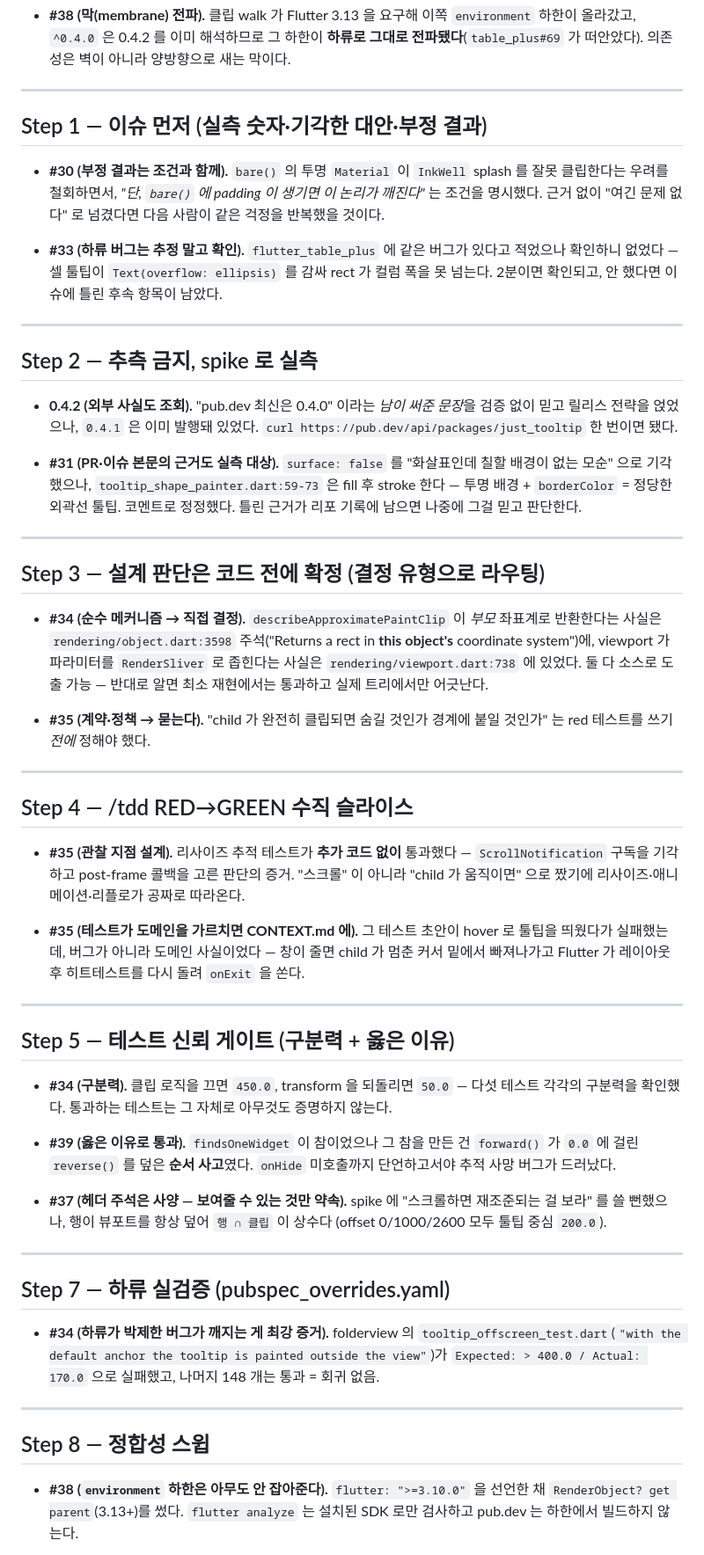
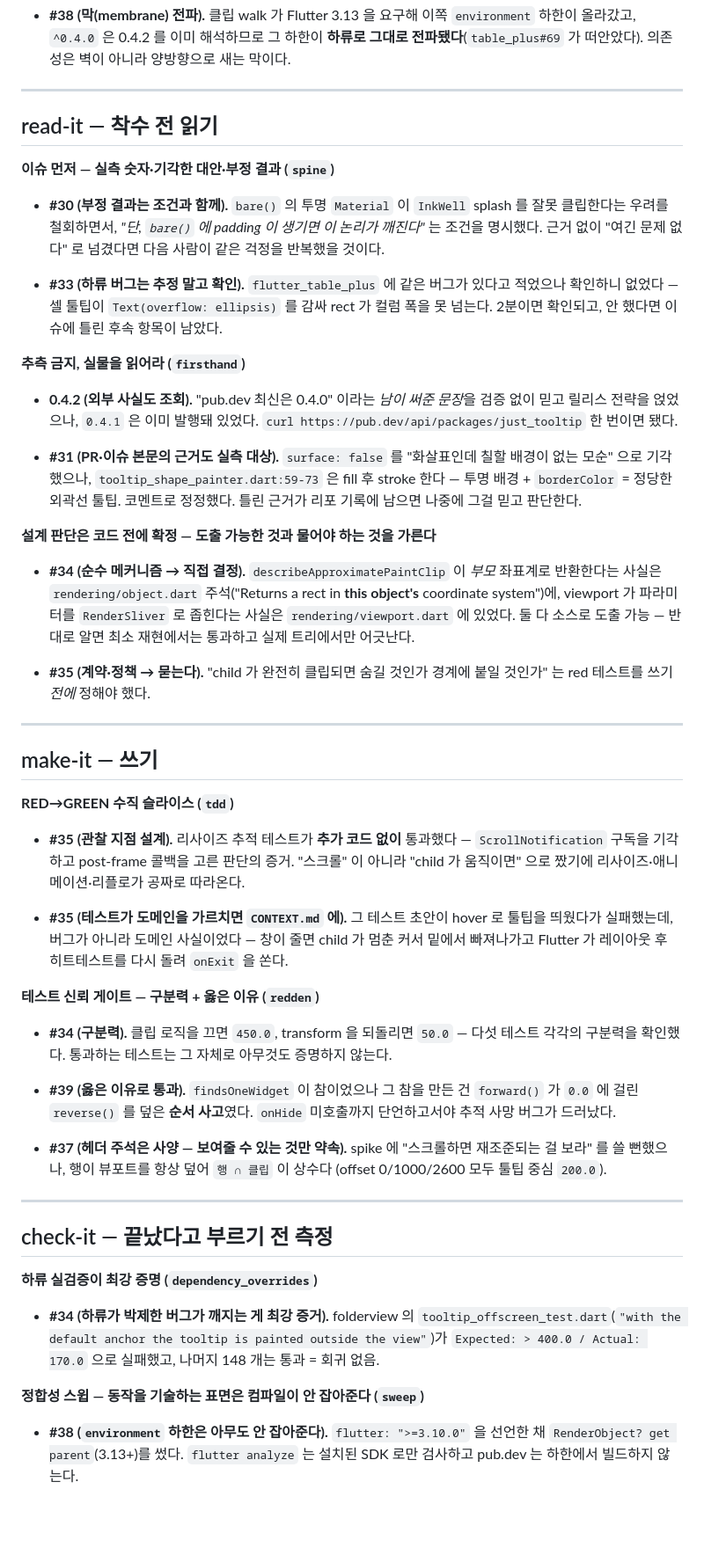
Before and after one commit to kihyun1998/just_tooltip, a Markdown page: docs/agents/lessons.md, the part around one of its changes. Shown at 88% size. Drawn GitHub-style; blank space fills up the shorter version.

```diff
--- a/docs/agents/lessons.md
+++ b/docs/agents/lessons.md
@@ -32,7 +39,9 @@
 
 ---
 
-## Step 1 — 이슈 먼저 (실측 숫자·기각한 대안·부정 결과)
+## read-it — 착수 전 읽기
+
+**이슈 먼저 — 실측 숫자·기각한 대안·부정 결과 (`spine`)**
 
 - **#30 (부정 결과는 조건과 함께).** `bare()` 의 투명 `Material` 이 `InkWell` splash 를
   잘못 클립한다는 우려를 철회하면서, *"단, `bare()` 에 padding 이 생기면 이 논리가
@@ -43,9 +52,7 @@
   적었으나 확인하니 없었다 — 셀 툴팁이 `Text(overflow: ellipsis)` 를 감싸 rect 가 컬럼
   폭을 못 넘는다. 2분이면 확인되고, 안 했다면 이슈에 틀린 후속 항목이 남았다.
 
----
-
-## Step 2 — 추측 금지, spike 로 실측
+**추측 금지, 실물을 읽어라 (`firsthand`)**
 
 - **0.4.2 (외부 사실도 조회).** "pub.dev 최신은 0.4.0" 이라는 *남이 써준 문장*을 검증
   없이 믿고 릴리스 전략을 얹었으나, `0.4.1` 은 이미 발행돼 있었다. `curl
@@ -56,14 +63,12 @@
   stroke 한다 — 투명 배경 + `borderColor` = 정당한 외곽선 툴팁. 코멘트로 정정했다. 틀린
   근거가 리포 기록에 남으면 나중에 그걸 믿고 판단한다.
 
----
-
-## Step 3 — 설계 판단은 코드 전에 확정 (결정 유형으로 라우팅)
+**설계 판단은 코드 전에 확정 — 도출 가능한 것과 물어야 하는 것을 가른다**
 
 - **#34 (순수 메커니즘 → 직접 결정).** `describeApproximatePaintClip` 이 *부모*
-  좌표계로 반환한다는 사실은 `rendering/object.dart:3598` 주석("Returns a rect in
+  좌표계로 반환한다는 사실은 `rendering/object.dart` 주석("Returns a rect in
   **this object's** coordinate system")에, viewport 가 파라미터를 `RenderSliver` 로
-  좁힌다는 사실은 `rendering/viewport.dart:738` 에 있었다. 둘 다 소스로 도출 가능 —
+  좁힌다는 사실은 `rendering/viewport.dart` 에 있었다. 둘 다 소스로 도출 가능 —
   반대로 알면 최소 재현에서는 통과하고 실제 트리에서만 어긋난다.
 
 - **#35 (계약·정책 → 묻는다).** "child 가 완전히 클립되면 숨길 것인가 경계에 붙일
@@ -71,19 +76,19 @@
 
 ---
 
-## Step 4 — /tdd RED→GREEN 수직 슬라이스
+## make-it — 쓰기
+
+**RED→GREEN 수직 슬라이스 (`tdd`)**
 
 - **#35 (관찰 지점 설계).** 리사이즈 추적 테스트가 **추가 코드 없이** 통과했다 —
   `ScrollNotification` 구독을 기각하고 post-frame 콜백을 고른 판단의 증거. "스크롤" 이
   아니라 "child 가 움직이면" 으로 짰기에 리사이즈·애니메이션·리플로가 공짜로 따라온다.
 
-- **#35 (테스트가 도메인을 가르치면 CONTEXT.md 에).** 그 테스트 초안이 hover 로 툴팁을
+- **#35 (테스트가 도메인을 가르치면 `CONTEXT.md` 에).** 그 테스트 초안이 hover 로 툴팁을
   띄웠다가 실패했는데, 버그가 아니라 도메인 사실이었다 — 창이 줄면 child 가 멈춘 커서
   밑에서 빠져나가고 Flutter 가 레이아웃 후 히트테스트를 다시 돌려 `onExit` 을 쏜다.
 
----
-
-## Step 5 — 테스트 신뢰 게이트 (구분력 + 옳은 이유)
+**테스트 신뢰 게이트 — 구분력 + 옳은 이유 (`redden`)**
 
 - **#34 (구분력).** 클립 로직을 끄면 `450.0`, transform 을 되돌리면 `50.0` — 다섯
   테스트 각각의 구분력을 확인했다. 통과하는 테스트는 그 자체로 아무것도 증명하지 않는다.
@@ -98,16 +103,16 @@
 
 ---
 
-## Step 7 — 하류 실검증 (pubspec_overrides.yaml)
+## check-it — 끝났다고 부르기 전 측정
+
+**하류 실검증이 최강 증명 (`dependency_overrides`)**
 
 - **#34 (하류가 박제한 버그가 깨지는 게 최강 증거).** folderview 의
   `tooltip_offscreen_test.dart`(`"with the default anchor the tooltip is painted
   outside the view"`)가 `Expected: > 400.0 / Actual: 170.0` 으로 실패했고, 나머지 148
   개는 통과 = 회귀 없음.
 
----
-
-## Step 8 — 정합성 스윕
+**정합성 스윕 — 동작을 기술하는 표면은 컴파일이 안 잡아준다 (`sweep`)**
 
 - **#38 (`environment` 하한은 아무도 안 잡아준다).** `flutter: ">=3.10.0"` 을 선언한 채
   `RenderObject? get parent`(3.13+)를 썼다. `flutter analyze` 는 설치된 SDK 로만
```
Also changed, not shown: other parts of docs/agents/lessons.md (+24 -18 lines).
